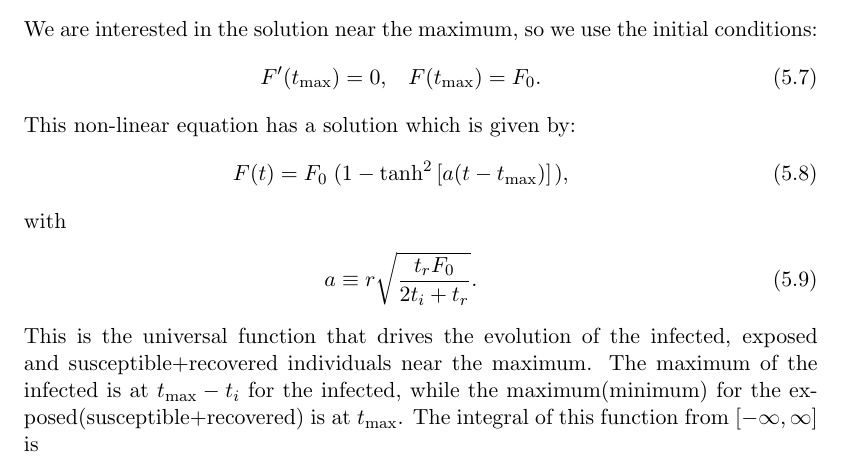
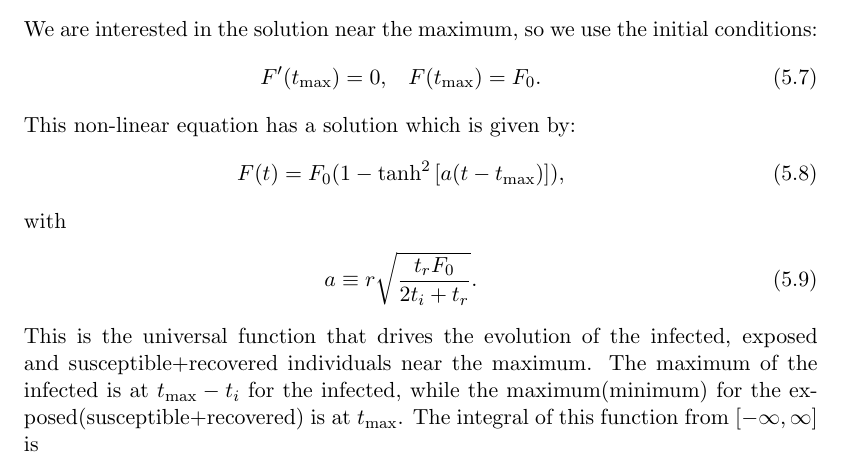
Before and after one commit to jjgomezcadenas/uSEIR, a LaTeX document (main_old.tex): part of page 13 of 15, cut so that both start at the same text. Compiled offline with pdfLaTeX.

Commit message:
fixes from JJ

```diff
--- a/main_old.tex
+++ b/main_old.tex
@@ -312,7 +312,7 @@ Non-uniformity is known to be very important in the evolution of an epidemic. On
  \end{eqnarray}
  This non-linear equation has a solution which is given by:
 \begin{eqnarray}
-F(t) = F_0 \left\large(1 - \tanh^2\left[ a (t-t_{\rm max})\right]\right\large),
+F(t) = F_0 \large(1 - \tanh^2\left[ a (t-t_{\rm max})\right]\large),
 \label{eq:tanh}
 \end{eqnarray}
 with
```
Also changed, not shown: main_old.tex (2 more changed lines).
